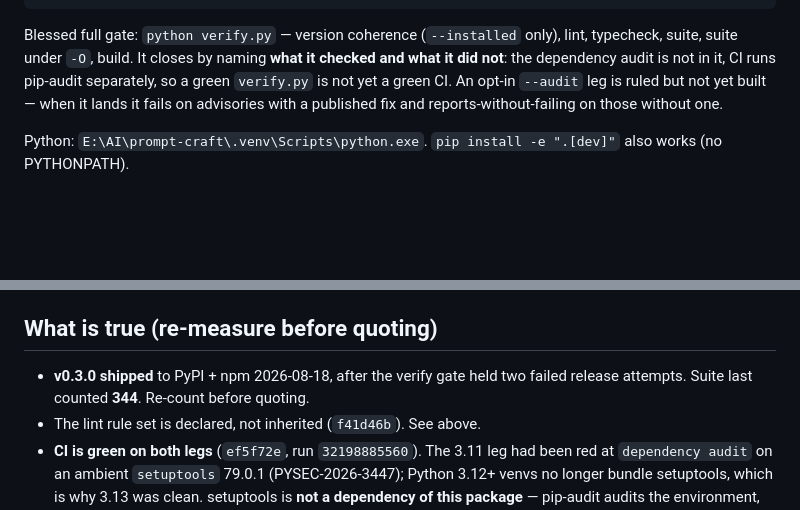
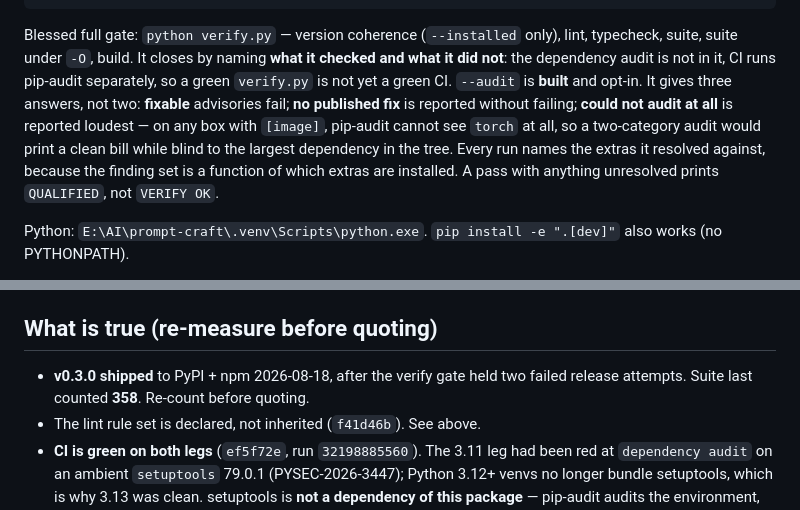
Before and after one commit to mcp-tool-shop-org/prompt-craft, a Markdown page: grok.md, 2 parts joined by grey strips. GitHub-like rendering; blank space fills up the shorter version.

```diff
--- a/grok.md
+++ b/grok.md
@@ -50,9 +50,13 @@ $env:PYTHONPATH = "src"
 Blessed full gate: `python verify.py` — version coherence (`--installed` only), lint,
 typecheck, suite, suite under `-O`, build. It closes by naming **what it checked and what
 it did not**: the dependency audit is not in it, CI runs pip-audit separately, so a green
-`verify.py` is not yet a green CI. An opt-in `--audit` leg is ruled but not yet built —
-when it lands it fails on advisories with a published fix and reports-without-failing on
-those without one.
+`verify.py` is not yet a green CI. `--audit` is **built** and opt-in. It gives three
+answers, not two: **fixable** advisories fail; **no published fix** is reported without
+failing; **could not audit at all** is reported loudest — on any box with `[image]`,
+pip-audit cannot see `torch` at all, so a two-category audit would print a clean bill
+while blind to the largest dependency in the tree. Every run names the extras it resolved
+against, because the finding set is a function of which extras are installed. A pass with
+anything unresolved prints `QUALIFIED`, not `VERIFY OK`.
 
 Python: `E:\AI\prompt-craft\.venv\Scripts\python.exe`.
 `pip install -e ".[dev]"` also works (no PYTHONPATH).
@@ -132,7 +136,7 @@ Two rules that will bite you:
 ## What is true (re-measure before quoting)
 
 - **v0.3.0 shipped** to PyPI + npm 2026-08-18, after the verify gate held two
-  failed release attempts. Suite last counted **344**. Re-count before quoting.
+  failed release attempts. Suite last counted **358**. Re-count before quoting.
 - The lint rule set is declared, not inherited (`f41d46b`). See above.
 - **CI is green on both legs** (`ef5f72e`, run `32198885560`). The 3.11 leg had been
   red at `dependency audit` on an ambient `setuptools` 79.0.1 (PYSEC-2026-3447);
```
Also changed, not shown: ADVISOR.md (+3 -3 lines), HANDOFF.md (+57 -2 lines).
